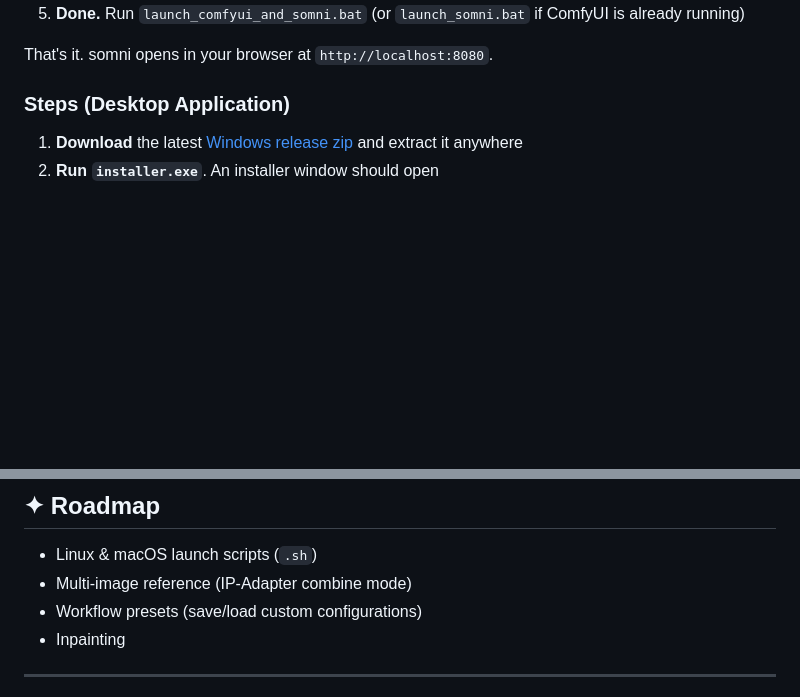
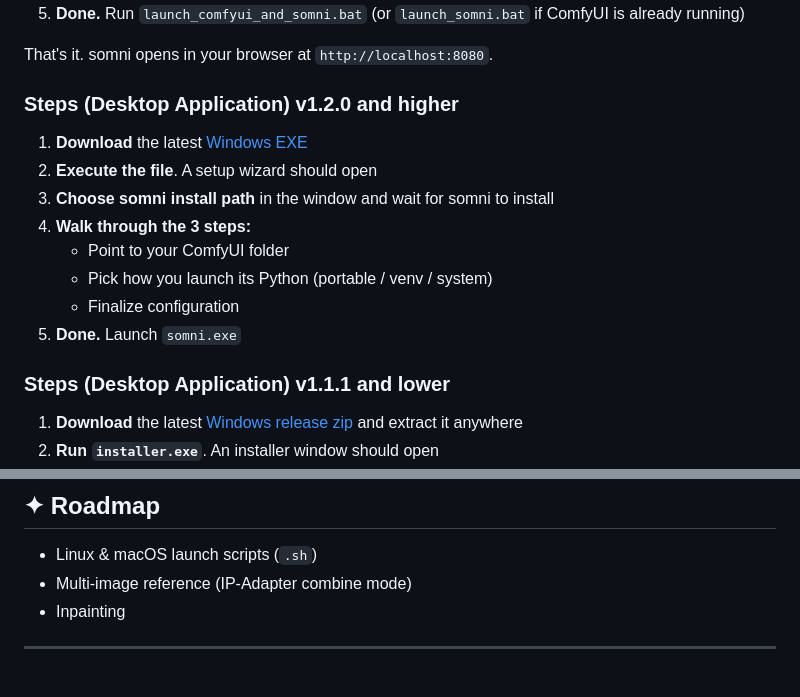
Before and after one commit to searcc/somni-comfyui, a Markdown page: README.md, 2 parts joined by grey strips. GitHub-like rendering; blank space fills up the shorter version.

Commit message:
Revise README for desktop application installation steps
Updated installation steps for desktop application versions 1.2.0 and higher, and added a section for versions 1.1.1 and lower.

```diff
--- a/README.md
+++ b/README.md
@@ -60,7 +60,18 @@ somni is a polished, opinionated frontend that runs alongside your existing Comf
 
 That's it. somni opens in your browser at `http://localhost:8080`.
 
-### Steps (Desktop Application)
+### Steps (Desktop Application) v1.2.0 and higher
+
+1. **Download** the latest [Windows EXE](../../releases/latest)
+2. **Execute the file**. A setup wizard should open
+3. **Choose somni install path** in the window and wait for somni to install
+4. **Walk through the 3 steps:**
+   - Point to your ComfyUI folder
+   - Pick how you launch its Python (portable / venv / system)
+   - Finalize configuration
+5. **Done.** Launch `somni.exe`
+
+### Steps (Desktop Application) v1.1.1 and lower
 
 1. **Download** the latest [Windows release zip](../../releases/latest) and extract it anywhere
 2. **Run `installer.exe`**. An installer window should open
@@ -139,7 +150,6 @@ The entire UI is one HTML file. No build step. No npm. No bundler. Open the sour
 
 - Linux & macOS launch scripts (`.sh`)
 - Multi-image reference (IP-Adapter combine mode)
-- Workflow presets (save/load custom configurations)
 - Inpainting
 
 ---
```
